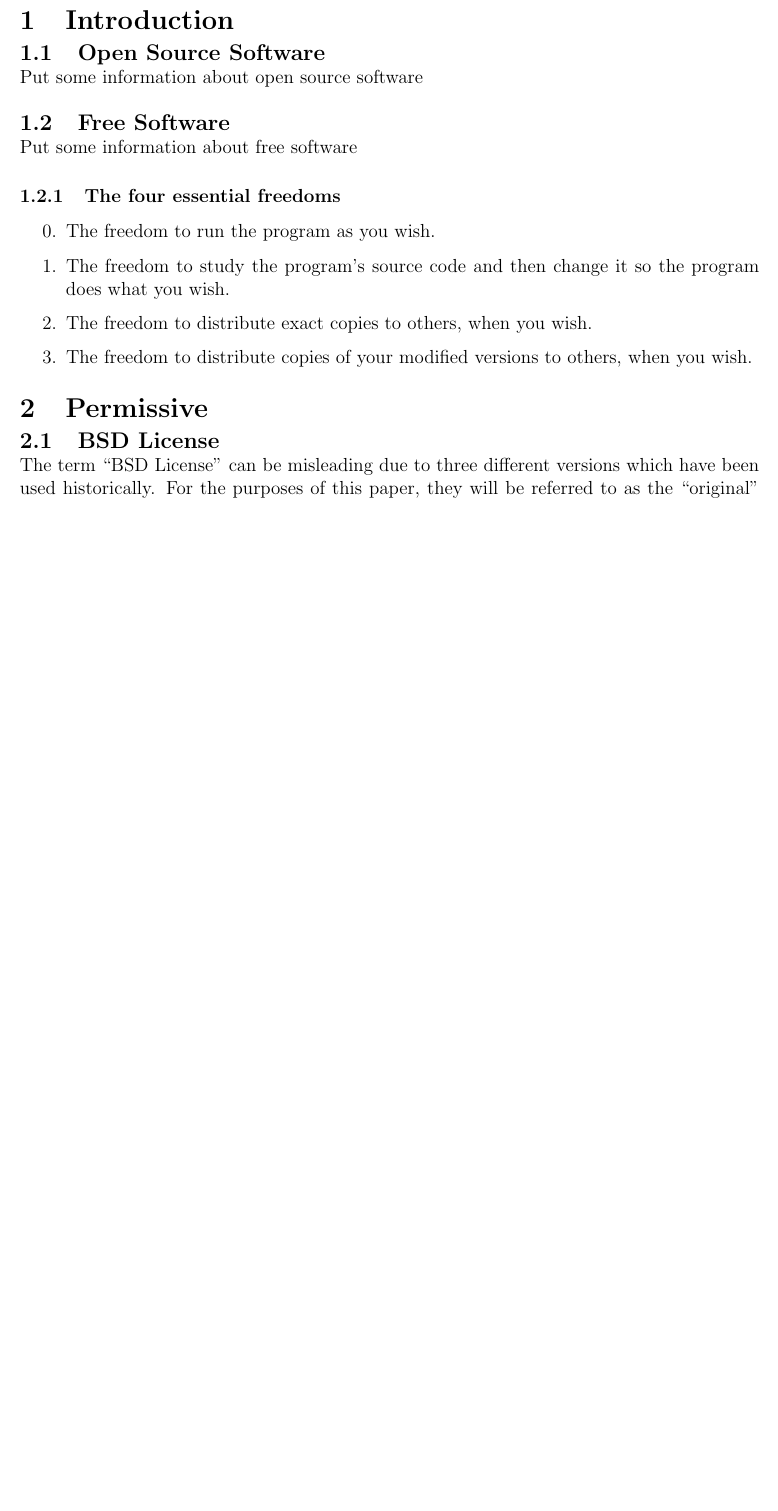
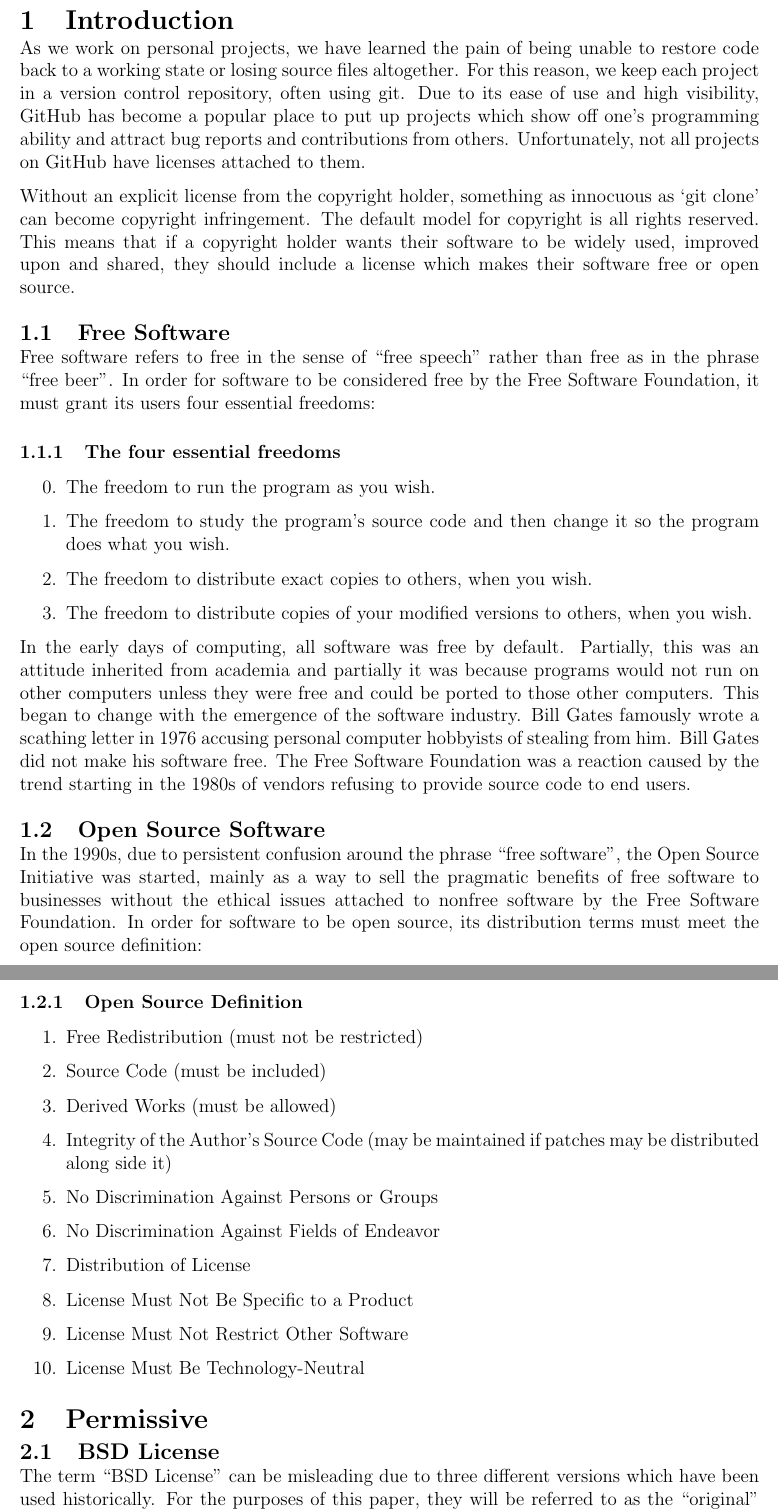
Before and after one commit to uiri/opensourcelicenses, a LaTeX paper (paper.tex): part of page 4 of 7 before the commit and two parts of pages 4 and 5 of 8 after it, the two joined at a grey line, cut so that both start at the same text, the shorter picture padded with empty space. Compiled offline with pdfLaTeX.

Commit message:
Include Open Source Definition. Expand on Intro sections.

```diff
--- a/paper.tex
+++ b/paper.tex
@@ -1,5 +1,6 @@
 \documentclass[12pt,letterpaper]{article}
 \usepackage{ifpdf}
+\usepackage{listings}
 \usepackage[parfill]{parskip}
 \usepackage[top=1in, bottom=1in, left=1in, right=1in]{geometry}
 \usepackage{titlesec}
@@ -41,12 +42,13 @@ Stuff about open source software licenses.
 
 \section{Introduction}
 
-\subsection{Open Source Software}
-Put some information about open source software
+As we work on personal projects, we have learned the pain of being unable to restore code back to a working state or losing source files altogether. For this reason, we keep each project in a version control repository, often using git. Due to its ease of use and high visibility, GitHub has become a popular place to put up projects which show off one's programming ability and attract bug reports and contributions from others. Unfortunately, not all projects on GitHub have licenses attached to them.
+
+Without an explicit license from the copyright holder, something as innocuous as `git clone' can become copyright infringement. The default model for copyright is all rights reserved. This means that if a copyright holder wants their software to be widely used, improved upon and shared, they should include a license which makes their software free or open source.
 
 \subsection{Free Software}
 
-Put some information about free software
+Free software refers to free in the sense of ``free speech'' rather than free as in the phrase ``free beer''. In order for software to be considered free by the Free Software Foundation, it must grant its users four essential freedoms:
 
 \subsubsection{The four essential freedoms}
 \begin{enumerate}
@@ -54,6 +56,26 @@ Put some information about free software
 \item The freedom to study the program's source code and then change it so the program does what you wish.
 \item The freedom to distribute exact copies to others, when you wish.
 \item The freedom to distribute copies of your modified versions to others, when you wish.
+\end{enumerate}
+
+ In the early days of computing, all software was free by default. Partially, this was an attitude inherited from academia and partially it was because programs would not run on other computers unless they were free and could be ported to those other computers. This began to change with the emergence of the software industry. Bill Gates famously wrote a scathing letter in  1976 accusing personal computer hobbyists of stealing from him. Bill Gates did not make his software free. The Free Software Foundation was a reaction caused by the trend starting in the 1980s of vendors refusing to provide source code to end users.
+
+\subsection{Open Source Software}
+
+In the 1990s, due to persistent confusion around the phrase ``free software'', the Open Source Initiative was started, mainly as a way to sell the pragmatic benefits of free software to businesses without the ethical issues attached to nonfree software by the Free Software Foundation. In order for software to be open source, its distribution terms must meet the open source definition:
+
+\subsubsection{Open Source Definition}
+\begin{enumerate}
+\item Free Redistribution (must not be restricted)
+\item Source Code (must be included)
+\item Derived Works (must be allowed)
+\item Integrity of the Author's Source Code (may be maintained if patches may be distributed along side it)
+\item No Discrimination Against Persons or Groups
+\item No Discrimination Against Fields of Endeavor
+\item Distribution of License
+\item License Must Not Be Specific to a Product
+\item License Must Not Restrict Other Software
+\item License Must Be Technology-Neutral
 \end{enumerate}
 
 \section{Permissive}
```
